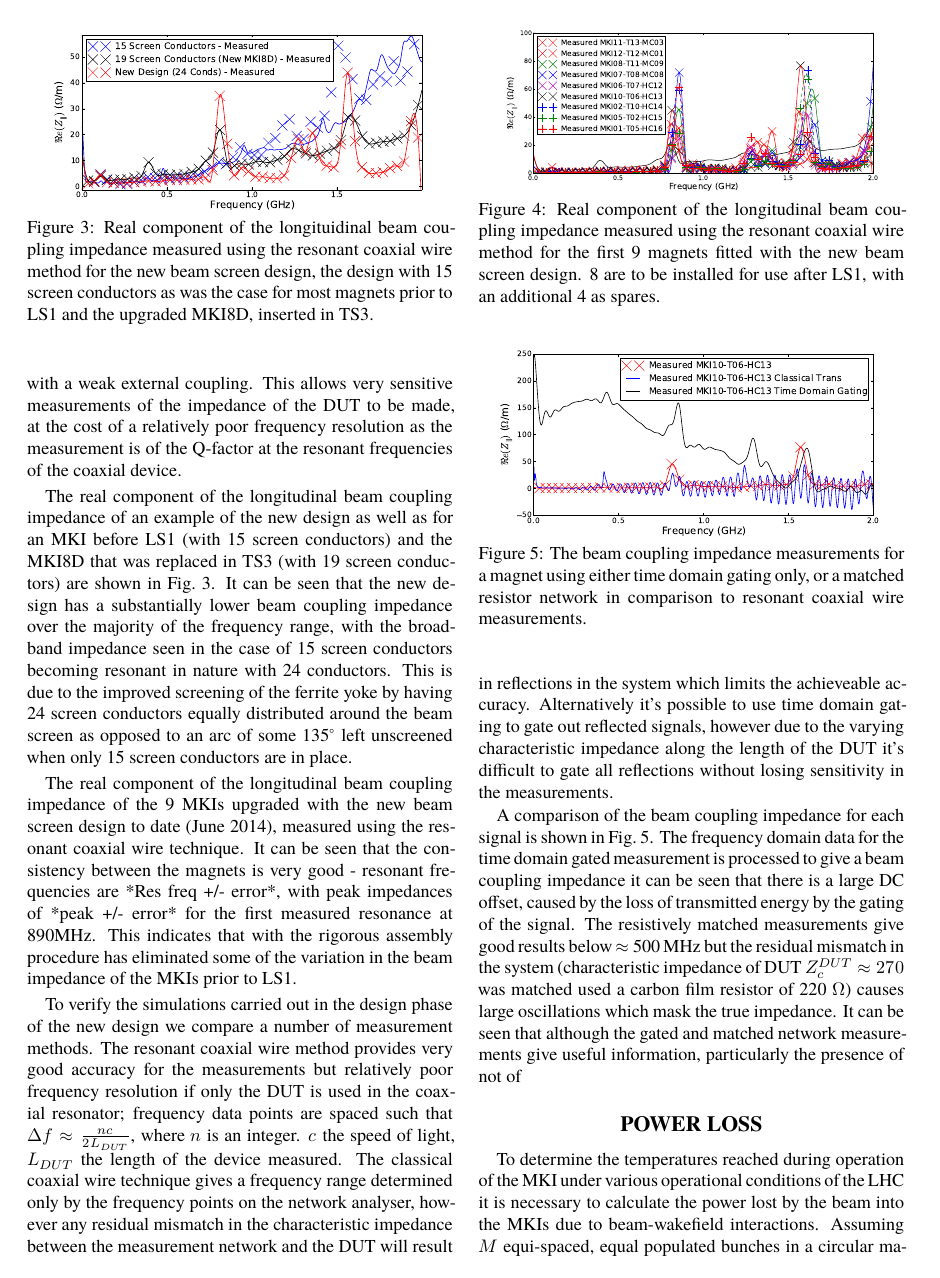
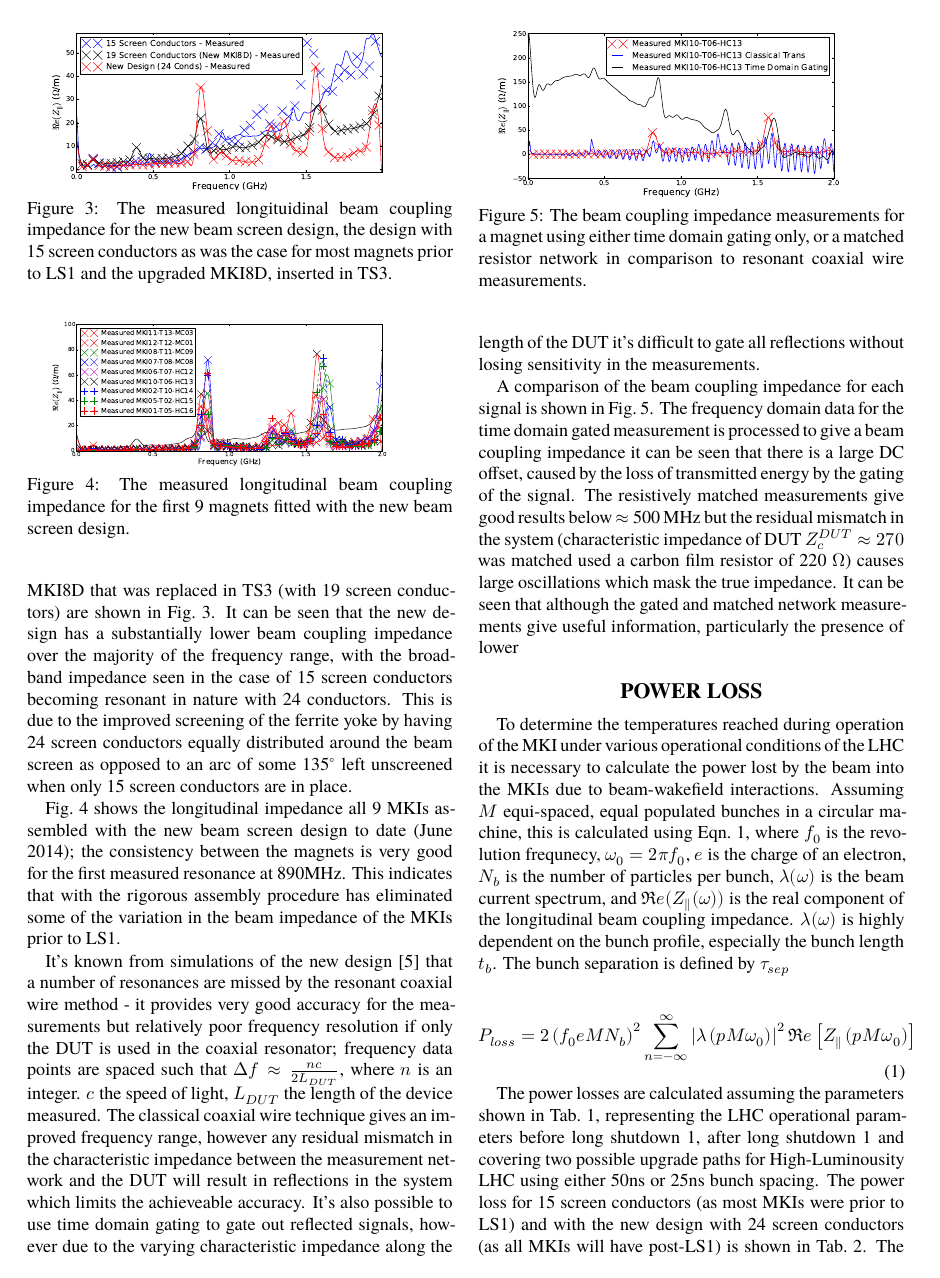
Before and after one commit to Tontonis/IPAC2014, a LaTeX document (MKIImpedancePaper/ID2968MKIHeating.tex): page 2 of 4 before the commit and page 2 of 3 after it. Compiled offline with XeLaTeX; a missing font is replaced by an installed copy or a similar font.

Commit message:
Second draft
made 3 page limit!

```diff
--- a/MKIImpedancePaper/ID2968MKIHeating.tex
+++ b/MKIImpedancePaper/ID2968MKIHeating.tex
@@ -53,30 +53,30 @@ The new design involves a redesign of the capacitively coupled end of the beam s
 
 \section{Impedance Measurements}
 
-In order to observe the effect of manufacutring tolerences between magnets and as part of the campaign to characterise the impedance of all devices placed into the LHC each of the MKIs with the new beam screen has it's longitudinal beam coupling impedance measured during assembly. These measurements are carried out using the resonant coaxial wire method [cite], a measurement technique that turns the device under test (DUT) into a coaxial resonator with a weak external coupling. This allows very sensitive measurements of the impedance of the DUT to be made, at the cost of a relatively poor frequency resolution as the measurement is of the Q-factor at the resonant frequencies of the coaxial device.
+In order to observe the effect of manufacutring tolerences between magnets and as part of the campaign to characterise the impedance of all devices placed into the LHC each of the MKIs with the new beam screen has it's longitudinal beam coupling impedance measured during assembly. These measurements are carried out using the resonant coaxial wire method \cite{DayThesis}, a measurement technique that turns the device under test (DUT) into a coaxial resonator with a weak external coupling. This permits very sensitive measurements of the impedance of the DUT to be made at the expense of poor frequency resolution.
 
 The real component of the longitudinal beam coupling impedance of an example of the new design as well as for an MKI before LS1 (with 15 screen conductors) and the MKI8D that was replaced in TS3 (with 19 screen conductors) are shown in Fig.~\ref{fig:Imp241915}. It can be seen that the new design has a substantially lower beam coupling impedance over the majority of the frequency range, with the broadband impedance seen in the case of 15 screen conductors becoming resonant in nature with 24 conductors. This is due to the improved screening of the ferrite yoke by having 24 screen conductors equally distributed around the beam screen as opposed to an arc of some 135$^{\circ}$ left unscreened when only 15 screen conductors are in place.
 
 \begin{figure}
-\includegraphics[width=0.5\textwidth]{measImp151924.pdf}
-\caption{Real component of the longituidinal beam coupling impedance measured using the resonant coaxial wire method for the new beam screen design, the design with 15 screen conductors as was the case for most magnets prior to LS1 and the upgraded MKI8D, inserted in TS3.}
+\includegraphics[width=0.45\textwidth]{measImp151924.pdf}
+\caption{The measured longituidinal beam coupling impedance for the new beam screen design, the design with 15 screen conductors as was the case for most magnets prior to LS1 and the upgraded MKI8D, inserted in TS3.}
 \label{fig:Imp241915}
 \end{figure}
 
-The real component of the longitudinal beam coupling impedance of the 9 MKIs upgraded with the new beam screen design to date (June 2014), measured using the resonant coaxial wire technique. It can be seen that the consistency between the magnets is very good - resonant frequencies are *Res freq +/- error*, with peak impedances of *peak +/- error* for the first measured resonance at 890MHz. This indicates that with the rigorous assembly procedure has eliminated some of the variation in the beam impedance of the MKIs prior to LS1.
+Fig.~\ref{fig:allNewMKIImp} shows the longitudinal impedance all 9 MKIs assembled with the new beam screen design to date (June 2014); the consistency between the magnets is very good for the first measured resonance at 890MHz. This indicates that with the rigorous assembly procedure has eliminated some of the variation in the beam impedance of the MKIs prior to LS1.
 
 \begin{figure}
-\includegraphics[width=0.5\textwidth]{mkiNewDesignAll.pdf}
-\caption{Real component of the longitudinal beam coupling impedance measured using the resonant coaxial wire method for the first 9 magnets fitted with the new beam screen design. 8 are to be installed for use after LS1, with an additional 4 as spares.}
+\includegraphics[width=0.45\textwidth]{mkiNewDesignAll.pdf}
+\caption{The measured longitudinal beam coupling impedance for the first 9 magnets fitted with the new beam screen design.}
 \label{fig:allNewMKIImp}
 \end{figure}
 
-To verify the simulations carried out in the design phase of the new design we compare a number of measurement methods. The resonant coaxial wire method provides very good accuracy for the measurements but relatively poor frequency resolution if only the DUT is used in the coaxial resonator; frequency data points are spaced such that $\Delta f \approx \frac{nc}{2L_{DUT}}$, where $n$ is an integer. $c$ the speed of light, $L_{DUT}$ the length of the device measured. The classical coaxial wire technique gives a frequency range determined only by the frequency points on the network analyser, however any residual mismatch in the characteristic impedance between the measurement network and the DUT will result in reflections in the system which limits the achieveable accuracy. Alternatively it's possible to use time domain gating to gate out reflected signals, however due to the varying characteristic impedance along the length of the DUT it's difficult to gate all reflections without losing sensitivity in the measurements.
+It's known from simulations of the new design \cite{DayThesis} that a number of resonances are missed by the resonant coaxial wire method - it provides very good accuracy for the measurements but relatively poor frequency resolution if only the DUT is used in the coaxial resonator; frequency data points are spaced such that $\Delta f \approx \frac{nc}{2L_{DUT}}$, where $n$ is an integer. $c$ the speed of light, $L_{DUT}$ the length of the device measured. The classical coaxial wire technique gives an improved frequency range, however any residual mismatch in the characteristic impedance between the measurement network and the DUT will result in reflections in the system which limits the achieveable accuracy. It's also possible to use time domain gating to gate out reflected signals, however due to the varying characteristic impedance along the length of the DUT it's difficult to gate all reflections without losing sensitivity in the measurements.
 
-A comparison of the beam coupling impedance for each signal is shown in Fig.~\ref{fig:measComp}. The frequency domain data for the time domain gated measurement is processed to give a beam coupling impedance it can be seen that there is a large DC offset, caused by the loss of transmitted energy by the gating of the signal. The resistively matched measurements give good results below $\approx$ 500 MHz but the residual mismatch in the system (characteristic impedance of DUT $Z_{c}^{DUT}\approx 270$ was matched used a carbon film resistor of 220 $\Omega$) causes large oscillations which mask the true impedance. It can be seen that although the gated and matched network measurements give useful information, particularly the presence of not of
+A comparison of the beam coupling impedance for each signal is shown in Fig.~\ref{fig:measComp}. The frequency domain data for the time domain gated measurement is processed to give a beam coupling impedance it can be seen that there is a large DC offset, caused by the loss of transmitted energy by the gating of the signal. The resistively matched measurements give good results below $\approx$ 500 MHz but the residual mismatch in the system (characteristic impedance of DUT $Z_{c}^{DUT}\approx 270$ was matched used a carbon film resistor of 220 $\Omega$) causes large oscillations which mask the true impedance. It can be seen that although the gated and matched network measurements give useful information, particularly the presence of lower
 
 \begin{figure}
-\includegraphics[width=0.5\textwidth]{compMeasurementGating.pdf}
+\includegraphics[width=0.45\textwidth]{compMeasurementGating.pdf}
 \caption{The beam coupling impedance measurements for a magnet using either time domain gating only, or a matched resistor network in comparison to resonant coaxial wire measurements.}
 \label{fig:measComp}
 \end{figure}
@@ -90,7 +90,7 @@ P_{loss} = 2 \left( f_{0} e M  N_{b}\right)^{2} \displaystyle\sum\limits_{n = -\
 \label{eqn:powLoss}
 \end{equation}
 
-The power losses are calculated assuming the parameters shown in Tab.~\ref{tab:beamPara}, representing the LHC operational parameters before long shutdown 1, after long shutdown 1 and covering two possible upgrade paths for High-Luminousity LHC using either 50ns or 25ns bunch spacing. The power loss for 15 screen conductors (as most MKIs were prior to LS1) and with the new design with 24 screen conductors (as all MKIs will have post-LS1) is shown in Tab.~\ref{tab:powLoss}. It can be seen that the new beam screen design will see a dramatic reduction in the power lost into the MKIs, from 68W pre-LS1 to between 34-52W after LS1 - a reduction of 20-50\%. However it can be seen that for the proposed HL-LHC parameters the increased beam current will cause the power loss to increase signficantly again - such that the power loss even exceeds the power loss experienced by the MKI8D before TS3 ($\approx 160W$) - indicating that heating may become a problem again if steps aren't taken to remedy the situation.
+The power losses are calculated assuming the parameters shown in Tab.~\ref{tab:beamPara}, representing the LHC operational parameters before long shutdown 1, after long shutdown 1 and covering two possible upgrade paths for High-Luminousity LHC using either 50ns or 25ns bunch spacing. The power loss for 15 screen conductors (as most MKIs were prior to LS1) and with the new design with 24 screen conductors (as all MKIs will have post-LS1) is shown in Tab.~\ref{tab:powLoss}. The new beam screen design will see a dramatic reduction in the power lost into the MKIs, from 68W pre-LS1 to between 34-52W after LS1 - a reduction of 20-50\%. However the proposed HL-LHC parameters, with a higher beam current will cause the power loss to increase signficantly again - such that the power loss even exceeds the power loss experienced by the MKI8D before TS3 ($\approx 160W$) - indicating that heating may become a problem again if steps aren't taken to remedy the situation.
 
 \begin{table}
 \caption{Beam Parameters for different LHC operational modes}
@@ -189,0 +163 @@ M.J. Barnes \emph{et al}., \emph{"Reduction of Surface Flashover of the Beam Scr
+M. Barnes \emph{et al}., \emph{"Cooling of the LHC Injection Kicker Magnet Ferrite Yoke: Measurements and Future Proposals"}, MOPME075, these proceedings.
```
Also changed, not shown: MKIImpedancePaper/.pdf (added), MKIImpedancePaper/ID2968MKIHeating.pdf, MKIImpedancePaper/ID2968MKIHeating.tex (63 more changed lines), 2 other files.
